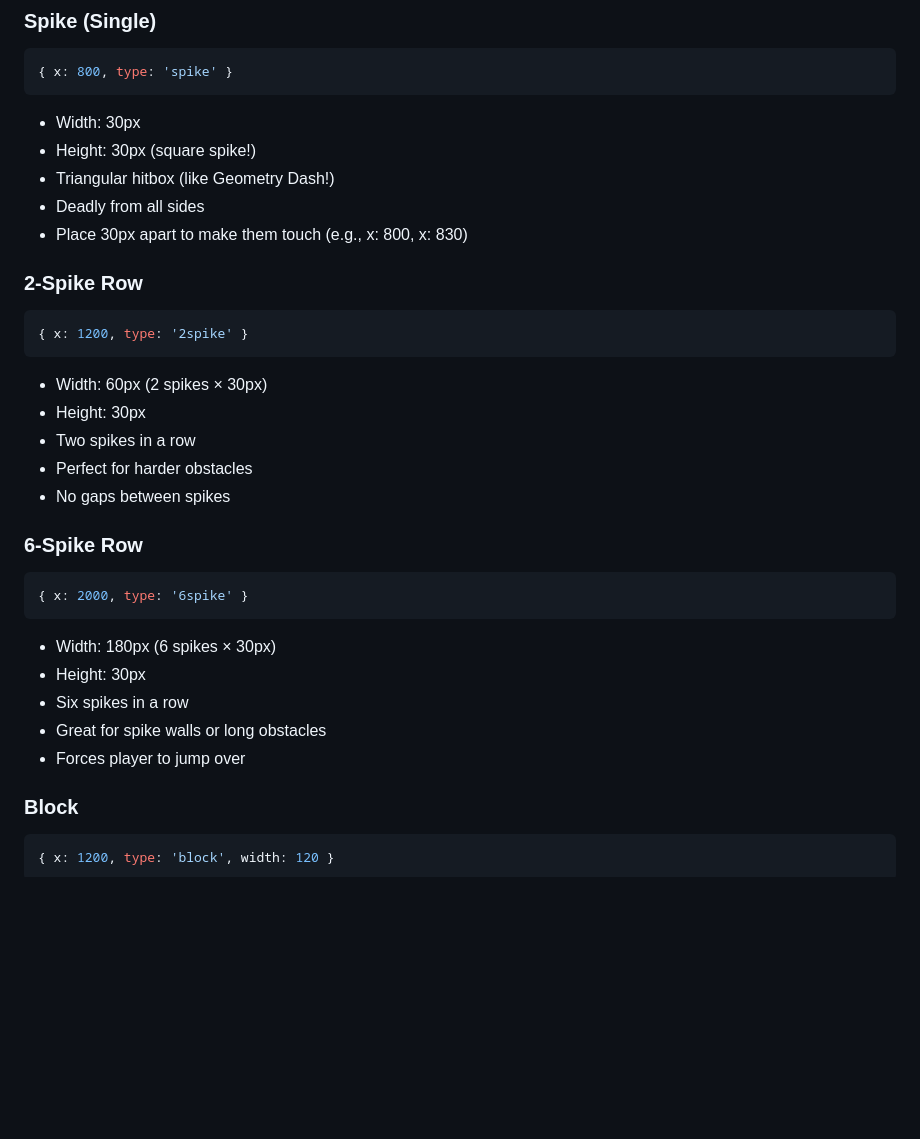
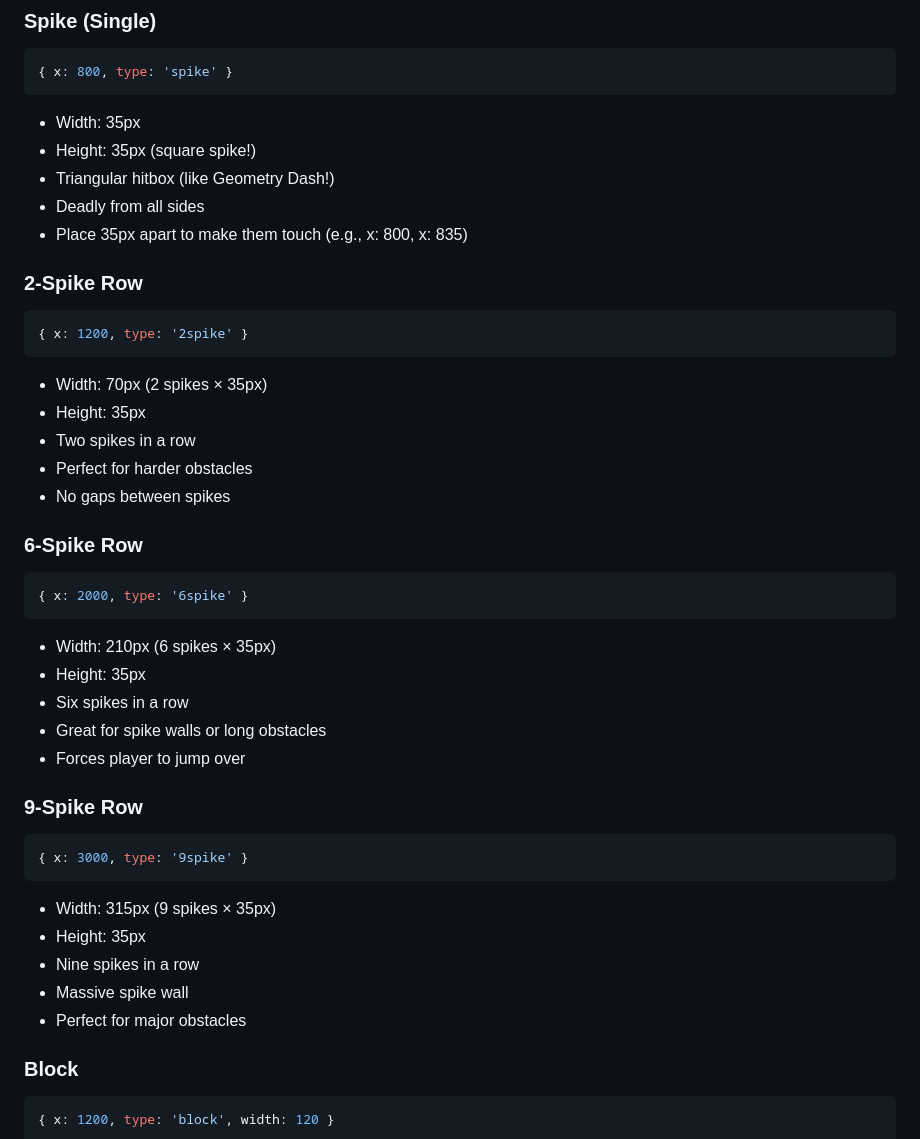
Before and after one commit to aura-mog/Neon-Dash, a Markdown page: README.md, the part around the change. Rendered like a GitHub page; blank space fills up the shorter version.

````diff
--- a/README.md
+++ b/README.md
@@ -86,18 +86,18 @@ const game = new NeonDashGame(
 ```javascript
 { x: 800, type: 'spike' }
 ```
-- Width: 30px
-- Height: 30px (square spike!)
+- Width: 35px
+- Height: 35px (square spike!)
 - Triangular hitbox (like Geometry Dash!)
 - Deadly from all sides
-- Place 30px apart to make them touch (e.g., x: 800, x: 830)
+- Place 35px apart to make them touch (e.g., x: 800, x: 835)
 
 ### 2-Spike Row
 ```javascript
 { x: 1200, type: '2spike' }
 ```
-- Width: 60px (2 spikes × 30px)
-- Height: 30px
+- Width: 70px (2 spikes × 35px)
+- Height: 35px
 - Two spikes in a row
 - Perfect for harder obstacles
 - No gaps between spikes
@@ -106,11 +106,21 @@ const game = new NeonDashGame(
 ```javascript
 { x: 2000, type: '6spike' }
 ```
-- Width: 180px (6 spikes × 30px)
-- Height: 30px
+- Width: 210px (6 spikes × 35px)
+- Height: 35px
 - Six spikes in a row
 - Great for spike walls or long obstacles
 - Forces player to jump over
+
+### 9-Spike Row
+```javascript
+{ x: 3000, type: '9spike' }
+```
+- Width: 315px (9 spikes × 35px)
+- Height: 35px
+- Nine spikes in a row
+- Massive spike wall
+- Perfect for major obstacles
 
 ### Block
 ```javascript
````
